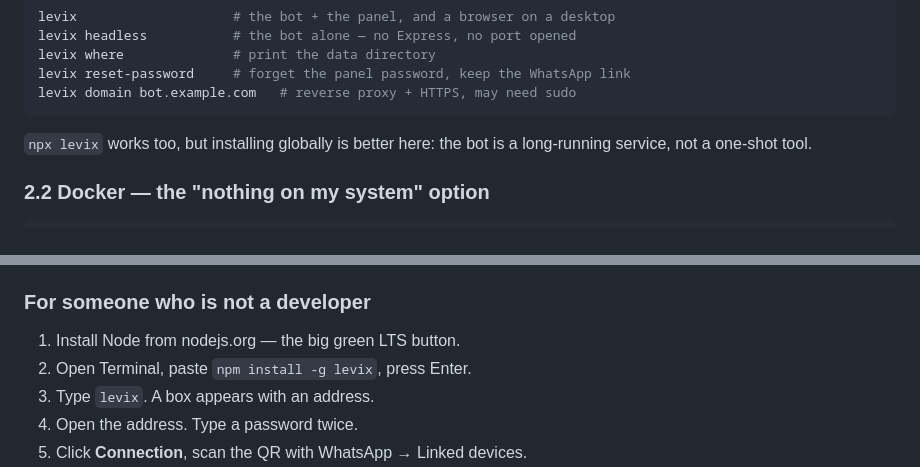
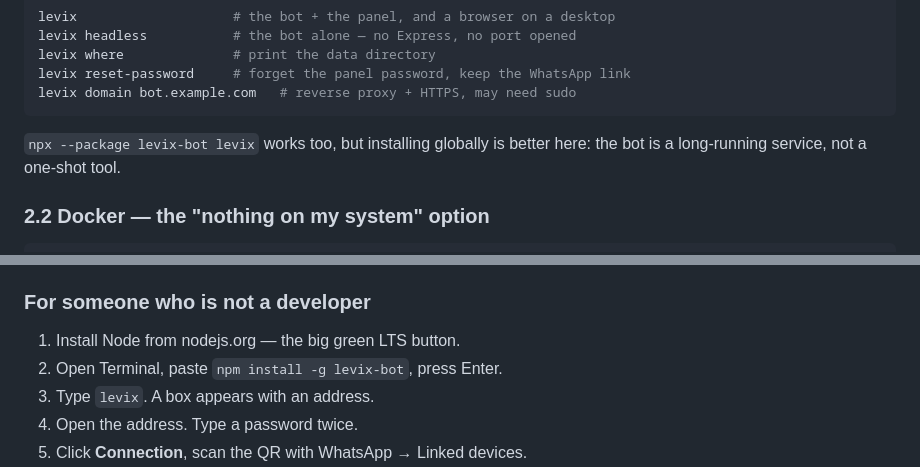
Before and after one commit to Abdodiab2005/levix, a Markdown page: PACKAGING.md, 2 parts joined by grey strips. GitHub-like rendering.

````diff
--- a/PACKAGING.md
+++ b/PACKAGING.md
@@ -84,8 +87,8 @@ levix reset-password     # forget the panel password, keep the WhatsApp link
 levix domain bot.example.com   # reverse proxy + HTTPS, may need sudo
 ```
 
-`npx levix` works too, but installing globally is better here: the bot is a
-long-running service, not a one-shot tool.
+`npx --package levix-bot levix` works too, but installing globally is better
+here: the bot is a long-running service, not a one-shot tool.
 
 ### 2.2 Docker — the "nothing on my system" option
 
@@ -204,7 +207,7 @@ for this (`.github/workflows/release.yml` does exactly that).
 ### For someone who is not a developer
 
 1. Install Node from nodejs.org — the big green LTS button.
-2. Open Terminal, paste `npm install -g levix`, press Enter.
+2. Open Terminal, paste `npm install -g levix-bot`, press Enter.
 3. Type `levix`. A box appears with an address.
 4. Open the address. Type a password twice.
 5. Click **Connection**, scan the QR with WhatsApp → Linked devices.
````
Also changed, not shown: other parts of PACKAGING.md (+13 -10 lines).
